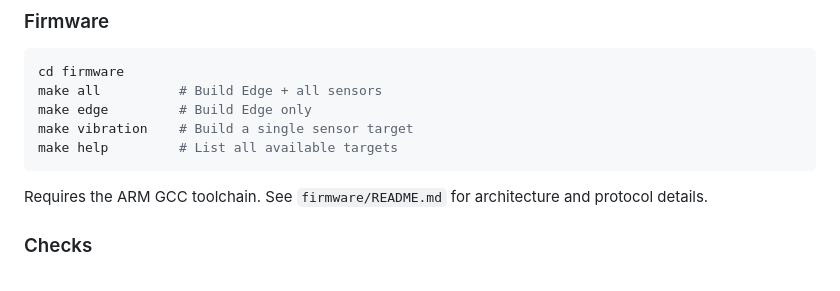
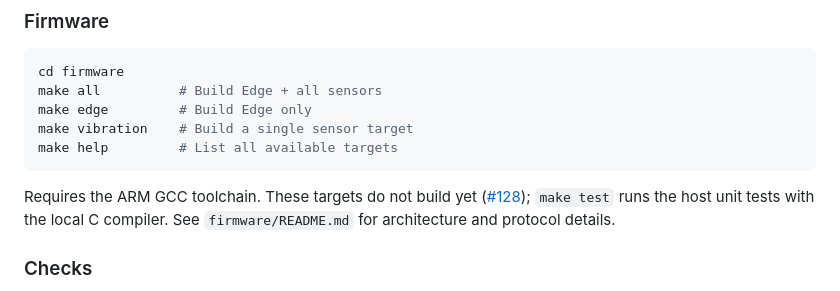
Before and after one commit to newmatik/EsoCore, a Markdown page: README.md, the part around the change. Drawn GitHub-style.

````diff
--- a/README.md
+++ b/README.md
@@ -95,7 +95,8 @@ make vibration    # Build a single sensor target
 make help         # List all available targets
 ```
 
-Requires the ARM GCC toolchain. See `firmware/README.md` for architecture and protocol details.
+Requires the ARM GCC toolchain. These targets do not build yet ([#128](https://github.com/newmatik/EsoCore/issues/128)); `make test` runs the
+host unit tests with the local C compiler. See `firmware/README.md` for architecture and protocol details.
 
 ### Checks
 
````
Also changed, not shown: firmware/README.md (+5 -3 lines), website/content/firmware-overview.md (+4 -0 lines).
